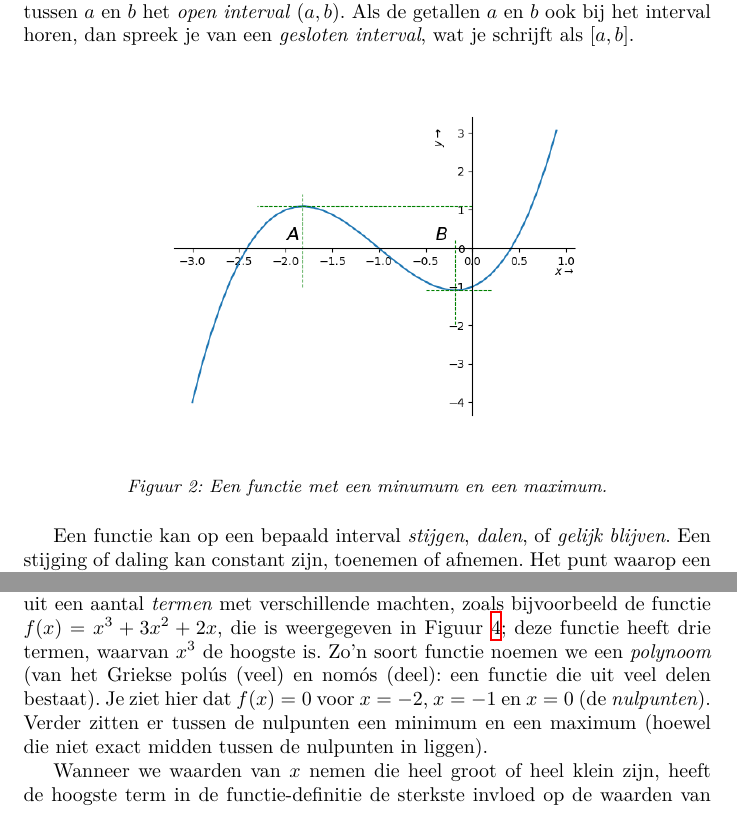
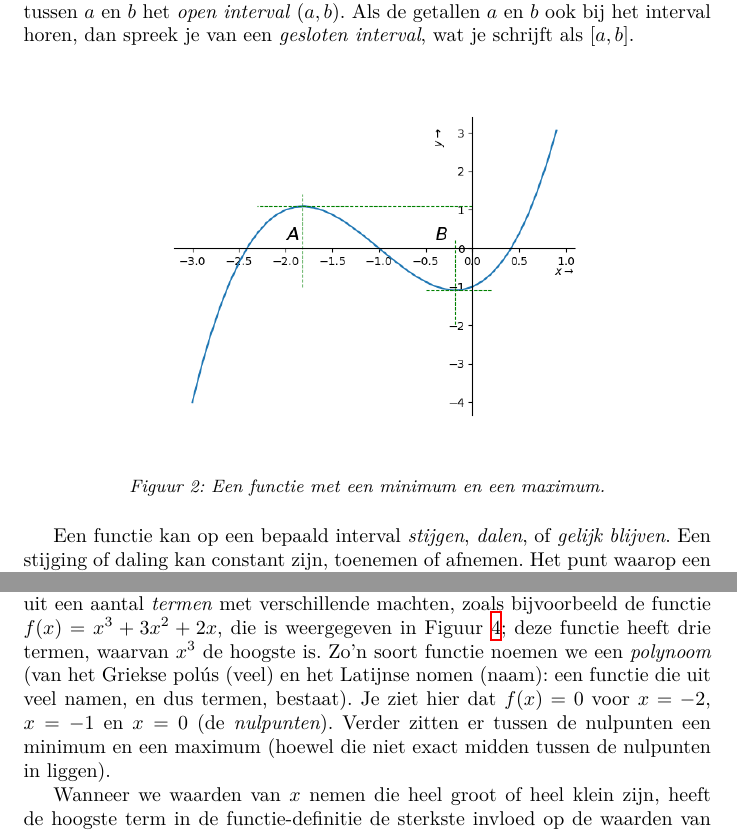
Before and after one commit to bart314/ReaderML, a LaTeX document (reader.tex, which reads functies.tex): two parts of pages 4 and 5 of 40, joined at a grey line, cut so that both start at the same text. Compiled offline with XeLaTeX.

Commit message:
Update functies.tex
Fixing Greek/Latin references

```diff
--- a/functies.tex
+++ b/functies.tex
@@ -23,7 +23,7 @@ De verzameling van alle mogelijke waarden van de input is het \textit{domein} va
 \begin{figure}[h]
 \centering
 \includegraphics[width=.75\textwidth]{min_max}
-\caption{Een functie met een minumum en een maximum.\label{img:min_max}}
+\caption{Een functie met een minimum en een maximum.\label{img:min_max}}
 \end{figure}
 
 Een functie kan op een bepaald interval \textit{stijgen}, \textit{dalen}, of \textit{gelijk blijven}. Een stijging of daling kan constant zijn, toenemen of afnemen. Het punt waarop een functie van een stijging overgaat naar een daling heet een \textit{maximum}; het punt waar een functie overgaat van een daling naar een stijging heel een \textit{minimum}. Zo heeft de functie in Figuur \ref{img:min_max} een maximum in punt $(A, f(A))$ en een minumum in punt $(B, f(B))$. De functie vertoont een \textit{stijging} tussen $\left[-\infty, A \right)$ en tussen $\left( B, \infty \right]$; hij \textit{daalt} tussen $\left[A,B\right]$. Verder is zowel het \textit{domein} als het \textit{bereik} van deze functie $\left[-\infty, \infty\right]$.
@@ -40,7 +40,7 @@ Een \textit{machtsfunctie} is een functie waarvan de algemene vorm $f(x)= a \cdo
 
 In Figuur \ref{img:machtsfuncties} zijn de grafieken van $x^2$ (blauwe lijn), $x^3$ (groene stippellijn), $x^4$ (rode lijn) en $x^5$ (magenta stippellijn) getekend. Als je goed naar deze grafieken kijkt, valt een aantal zaken op. Alle vier de functies gaan door de punten $(0,0)$ en door $(1,1)$. Het bereik van de functies waarvan de exponent een \textit{even getal} is, ligt boven de y-as ($f(x) \geq 0$ voor alle $x \in D$) en deze functies zijn \textit{lijnsymmetrisch} in de y-as (dus $f(-x) = f(x)$ voor alle $x \in D$). Verder gaan deze functies allemaal door het punt $(-1, 1)$. De functies waarvan de exponent een \textit{oneven getal} is, gaan allemaal door punt $(-1,-1)$ en zijn \textit{puntsymmetrisch} in punt $(0,0)$ (dus $f(-x)=-f(x)$ voor alle $x \in D$).
 
-Vaak zie je, zeker in het geval van \textit{machine learning}, dat een functie bestaat uit een aantal \textit{termen} met verschillende machten, zoals bijvoorbeeld de functie $f(x) = x^3+3x^2+2x$, die is weergegeven in Figuur \ref{img:polynoom}; deze functie heeft drie termen, waarvan $x^3$ de hoogste is. Zo'n soort functie noemen we een \textit{polynoom} (van het Griekse polús (veel) en nomós (deel): een functie die uit veel delen bestaat). Je ziet hier dat $f(x)=0$ voor $x=-2$, $x=-1$ en $x=0$ (de \textit{nulpunten}). Verder zitten er tussen de nulpunten een minimum en een maximum (hoewel die niet exact midden tussen de nulpunten in liggen).
+Vaak zie je, zeker in het geval van \textit{machine learning}, dat een functie bestaat uit een aantal \textit{termen} met verschillende machten, zoals bijvoorbeeld de functie $f(x) = x^3+3x^2+2x$, die is weergegeven in Figuur \ref{img:polynoom}; deze functie heeft drie termen, waarvan $x^3$ de hoogste is. Zo'n soort functie noemen we een \textit{polynoom} (van het Griekse polús (veel) en het Latijnse nomen (naam): een functie die uit veel namen, en dus termen, bestaat). Je ziet hier dat $f(x)=0$ voor $x=-2$, $x=-1$ en $x=0$ (de \textit{nulpunten}). Verder zitten er tussen de nulpunten een minimum en een maximum (hoewel die niet exact midden tussen de nulpunten in liggen).
 
 Wanneer we waarden van $x$ nemen die heel groot of heel klein zijn, heeft de hoogste term in de functie-definitie de sterkste invloed op de waarden van $f(x)$ – de functie gaat nagenoeg gelijk lopen met de functie $g(x)=x^3$. Alleen dicht bij de 0 zijn er wat verschillen waar te nemen. Deze functie wordt om die reden een polynoom van de \textit{derde graad} genoemd: de hoogste exponent van de functie-definitie bepaalt de \textit{graad} van de functie.
 
```
